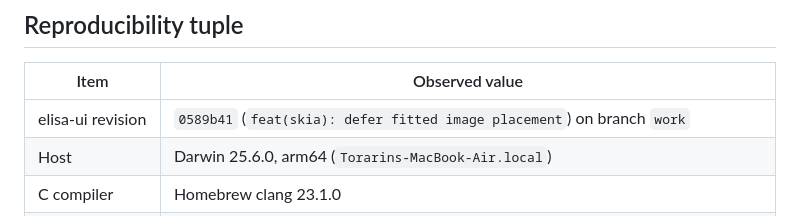
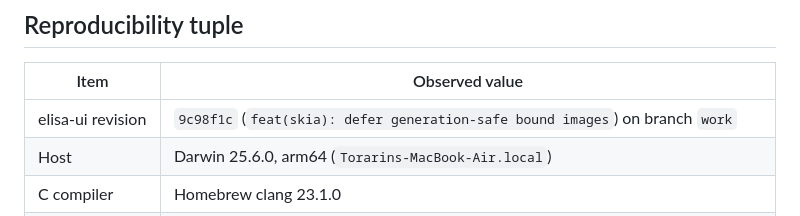
Before and after one commit to torarinvik/elisa-ui, a Markdown page: docs/implementation-baseline.md, the part around the change. GitHub-like rendering.

Commit message:
docs: refresh implementation baseline revision

```diff
--- a/docs/implementation-baseline.md
+++ b/docs/implementation-baseline.md
@@ -8,7 +8,7 @@ parity on untested platforms.
 
 | Item | Observed value |
 | --- | --- |
-| elisa-ui revision | `0589b41` (`feat(skia): defer fitted image placement`) on branch `work` |
+| elisa-ui revision | `9c98f1c` (`feat(skia): defer generation-safe bound images`) on branch `work` |
 | Host | Darwin 25.6.0, arm64 (`Torarins-MacBook-Air.local`) |
 | C compiler | Homebrew clang 23.1.0 |
 | Elisa compiler | `../wasm-sdk-compiler/bin/elisac-stage1` on clean `codex/wasm-sdk`, revision `c6948142f19d`; SHA-256 `56945beffa13240afdd004ac7590580b56f11c7406fc82c16309f6bd9025e574` |
```
